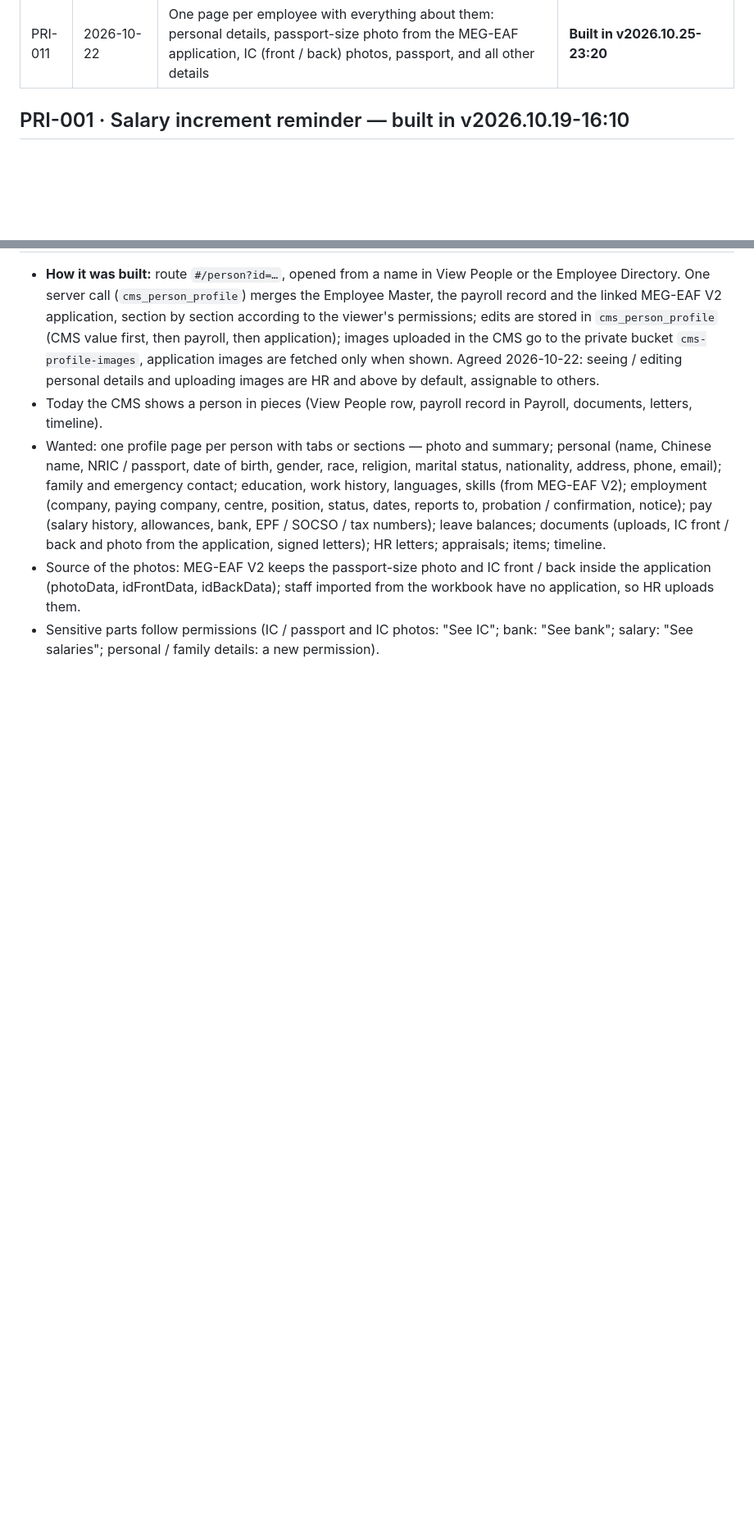
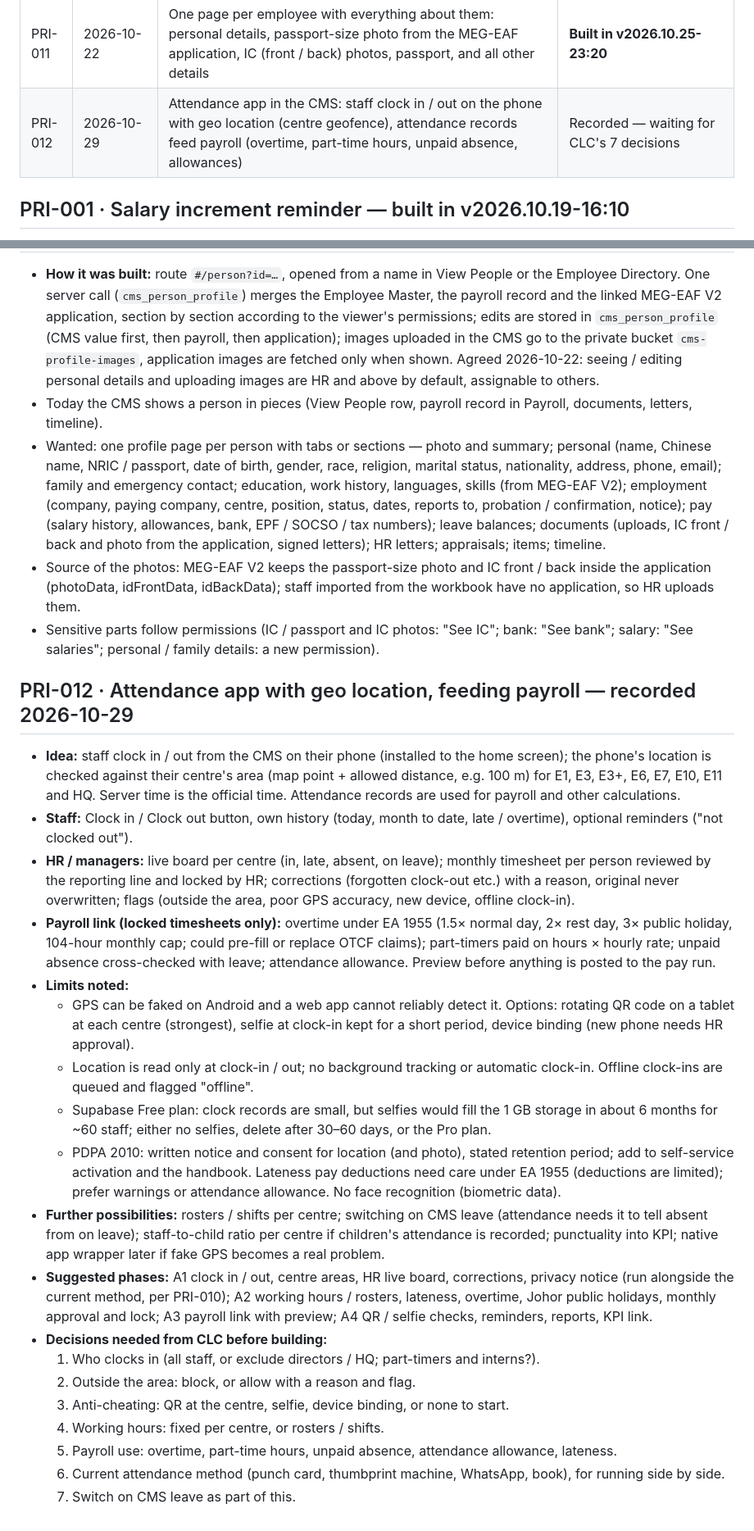
Before and after one commit to myedengp01/MyEden-Group-CMS-V1.0, a Markdown page: docs/IDEAS.md, 2 parts joined by grey strips. Shown at 82% size. GitHub-like rendering; blank space fills up the shorter version.

Commit message:
Ideas register: PRI-012 attendance app with geo location feeding payroll
Co-Authored-By: Claude Opus 5.5 <noreply@anthropic.com>
Claude-Session: https://claude.ai/code/session_01Kv8ywGsU3jfoa7GfAfdsBs

```diff
--- a/docs/IDEAS.md
+++ b/docs/IDEAS.md
@@ -16,6 +16,7 @@ into that release and this entry is updated with the version and how it was impl
 | PRI-009 | 2026-10-22 | HR letters: when a letter is chosen for a person, show that person's facts for that letter type beside the draft (e.g. confirmation / increment: start date, probation end / confirmation due, extensions; resignation: notice period, last day, leave balance) | **Built in v2026.10.22-14:45** |
 | PRI-010 | 2026-10-22 | Switch-over rule: forms, MyPayroll and the CMS run side by side on the same data until confirmed stable; only then are staff redirected to the CMS for all transactions; MEG-EAF V2 applicant and HR system move into the CMS in a later phase | Step B built in v2026.10.22-15:05 (banner + Sync Check); switch-over waits for CLC |
 | PRI-011 | 2026-10-22 | One page per employee with everything about them: personal details, passport-size photo from the MEG-EAF application, IC (front / back) photos, passport, and all other details | **Built in v2026.10.25-23:20** |
+| PRI-012 | 2026-10-29 | Attendance app in the CMS: staff clock in / out on the phone with geo location (centre geofence), attendance records feed payroll (overtime, part-time hours, unpaid absence, allowances) | Recorded — waiting for CLC's 7 decisions |
 
 ## PRI-001 · Salary increment reminder — built in v2026.10.19-16:10
 - **Payroll › Increments & Reviews** lists active staff: current salary, last increment (+/− amount and month), review
@@ -225,3 +226,39 @@ handbook and printed manuals, name tags, anything else HR/Admin adds (item types
   idFrontData, idBackData); staff imported from the workbook have no application, so HR uploads them.
 - Sensitive parts follow permissions (IC / passport and IC photos: "See IC"; bank: "See bank"; salary: "See salaries";
   personal / family details: a new permission).
+
+## PRI-012 · Attendance app with geo location, feeding payroll — recorded 2026-10-29
+- **Idea:** staff clock in / out from the CMS on their phone (installed to the home screen); the phone's location is checked against
+  their centre's area (map point + allowed distance, e.g. 100 m) for E1, E3, E3+, E6, E7, E10, E11 and HQ. Server time is the
+  official time. Attendance records are used for payroll and other calculations.
+- **Staff:** Clock in / Clock out button, own history (today, month to date, late / overtime), optional reminders ("not clocked out").
+- **HR / managers:** live board per centre (in, late, absent, on leave); monthly timesheet per person reviewed by the reporting line
+  and locked by HR; corrections (forgotten clock-out etc.) with a reason, original never overwritten; flags (outside the area,
+  poor GPS accuracy, new device, offline clock-in).
+- **Payroll link (locked timesheets only):** overtime under EA 1955 (1.5× normal day, 2× rest day, 3× public holiday, 104-hour
+  monthly cap; could pre-fill or replace OTCF claims); part-timers paid on hours × hourly rate; unpaid absence cross-checked with
+  leave; attendance allowance. Preview before anything is posted to the pay run.
+- **Limits noted:**
+  - GPS can be faked on Android and a web app cannot reliably detect it. Options: rotating QR code on a tablet at each centre
+    (strongest), selfie at clock-in kept for a short period, device binding (new phone needs HR approval).
+  - Location is read only at clock-in / out; no background tracking or automatic clock-in. Offline clock-ins are queued and
+    flagged "offline".
+  - Supabase Free plan: clock records are small, but selfies would fill the 1 GB storage in about 6 months for ~60 staff;
+    either no selfies, delete after 30–60 days, or the Pro plan.
+  - PDPA 2010: written notice and consent for location (and photo), stated retention period; add to self-service activation
+    and the handbook. Lateness pay deductions need care under EA 1955 (deductions are limited); prefer warnings or attendance
+    allowance. No face recognition (biometric data).
+- **Further possibilities:** rosters / shifts per centre; switching on CMS leave (attendance needs it to tell absent from on leave);
+  staff-to-child ratio per centre if children's attendance is recorded; punctuality into KPI; native app wrapper later if fake
+  GPS becomes a real problem.
+- **Suggested phases:** A1 clock in / out, centre areas, HR live board, corrections, privacy notice (run alongside the current
+  method, per PRI-010); A2 working hours / rosters, lateness, overtime, Johor public holidays, monthly approval and lock;
+  A3 payroll link with preview; A4 QR / selfie checks, reminders, reports, KPI link.
+- **Decisions needed from CLC before building:**
+  1. Who clocks in (all staff, or exclude directors / HQ; part-timers and interns?).
+  2. Outside the area: block, or allow with a reason and flag.
+  3. Anti-cheating: QR at the centre, selfie, device binding, or none to start.
+  4. Working hours: fixed per centre, or rosters / shifts.
+  5. Payroll use: overtime, part-time hours, unpaid absence, attendance allowance, lateness.
+  6. Current attendance method (punch card, thumbprint machine, WhatsApp, book), for running side by side.
+  7. Switch on CMS leave as part of this.
```
